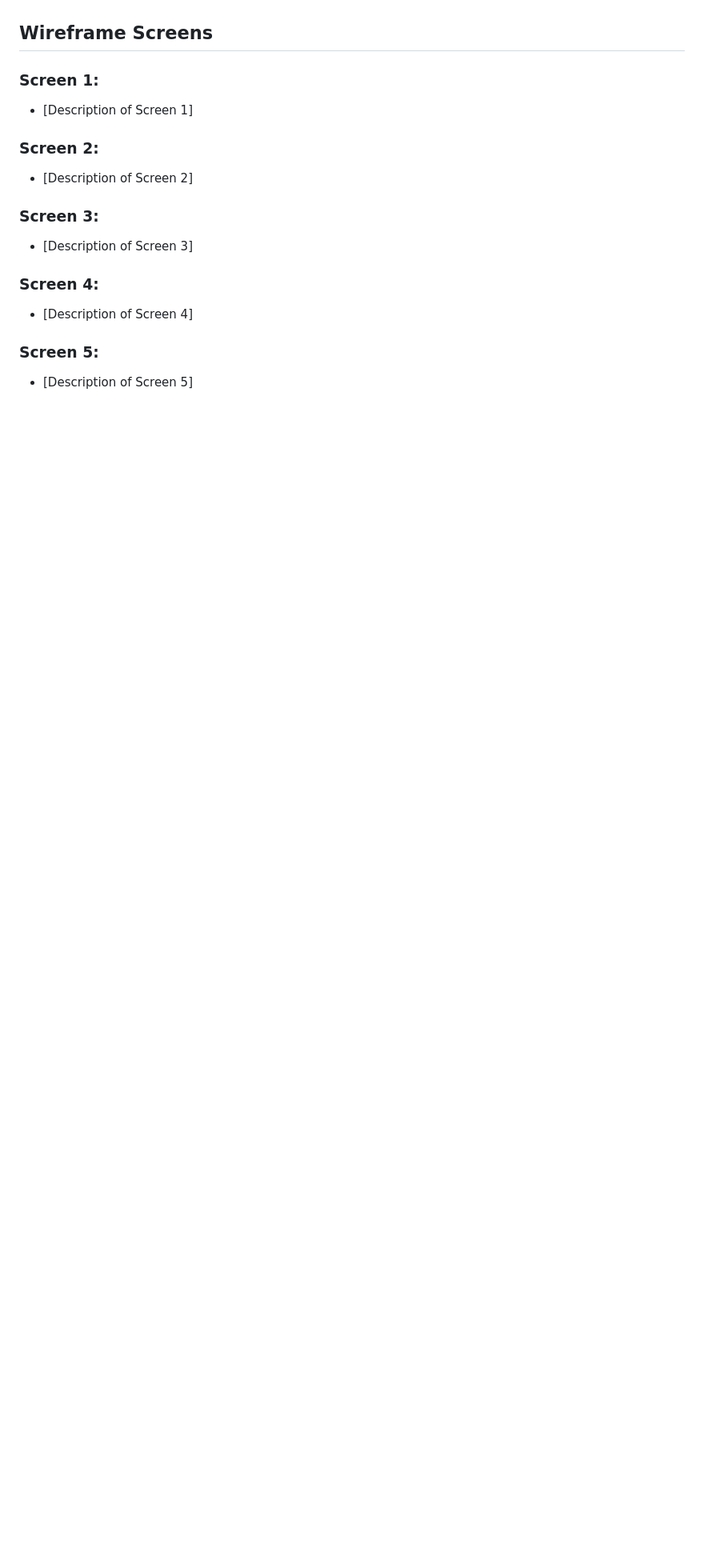
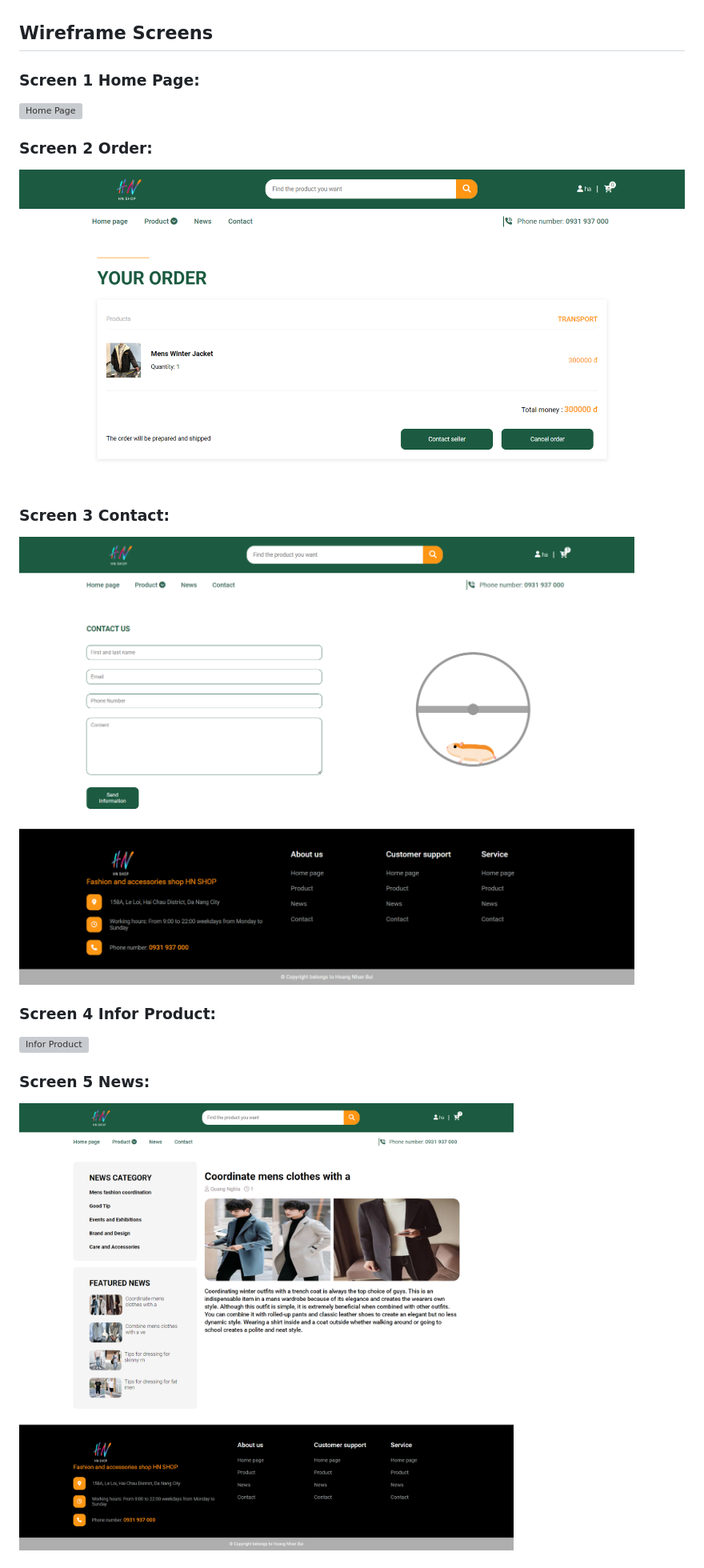
Before and after one commit to Vipproplayerone1/FinalWebDesign, a Markdown page: README.md, the part around one of its changes. Shown at 80% size. GitHub-like rendering; blank space fills up the shorter version; grey boxes are pictures that could not be loaded.

Commit message:
docs: update readme

```diff
--- a/README.md
+++ b/README.md
@@ -75,18 +75,18 @@
 
 ## Wireframe Screens
 
-### Screen 1:
-- [Description of Screen 1]
+### Screen 1 Home Page:
+![Home Page](https://github.com/Vipproplayerone1/FinalWebDesign/blob/update-readme/1.png)
 
-### Screen 2:
-- [Description of Screen 2]
+### Screen 2 Order:
+![Order](https://github.com/Vipproplayerone1/FinalWebDesign/blob/update-readme/2.png)
 
-### Screen 3:
-- [Description of Screen 3]
+### Screen 3 Contact:
+![Contact](https://github.com/Vipproplayerone1/FinalWebDesign/blob/update-readme/3.png)
 
-### Screen 4:
-- [Description of Screen 4]
+### Screen 4 Infor Product:
+![Infor Product](https://github.com/Vipproplayerone1/FinalWebDesign/blob/update-readme/4.png)
 
-### Screen 5:
-- [Description of Screen 5]
+### Screen 5 News:
+![News](https://github.com/Vipproplayerone1/FinalWebDesign/blob/update-readme/5.png)
 
```
Also changed, not shown: other parts of README.md (+11 -7 lines).
